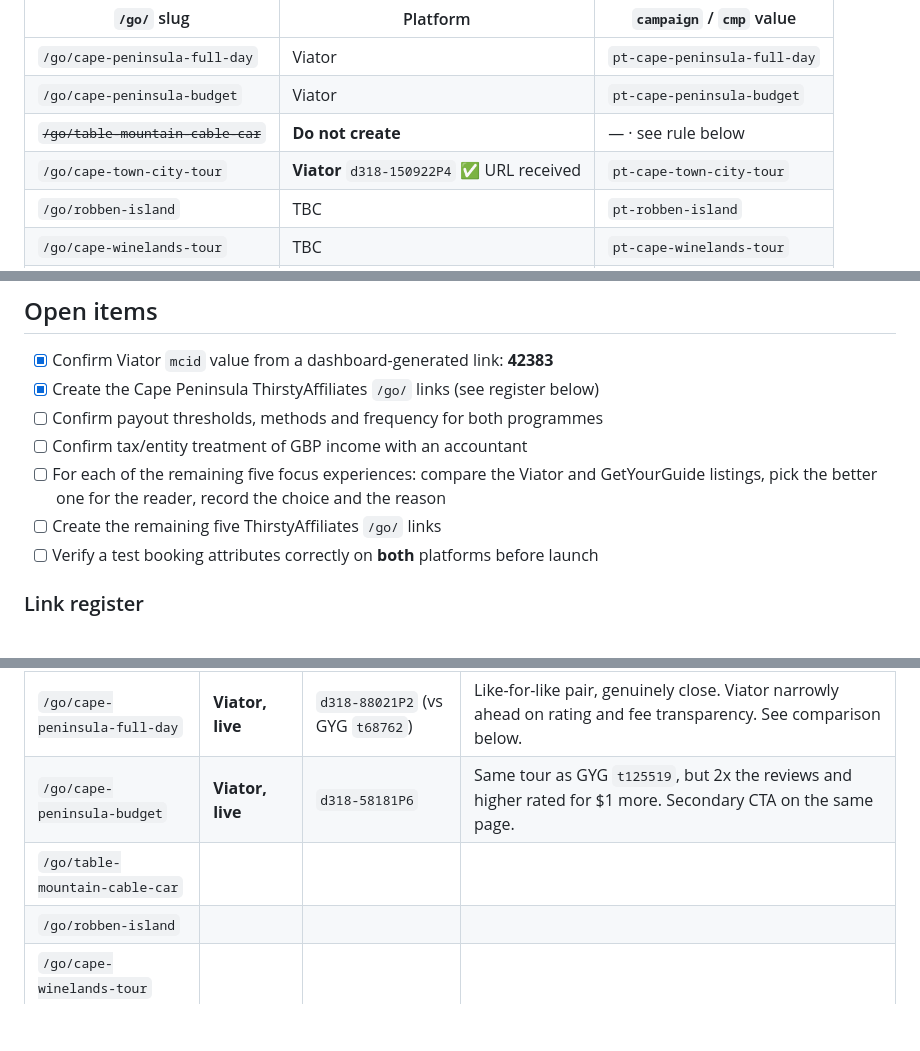
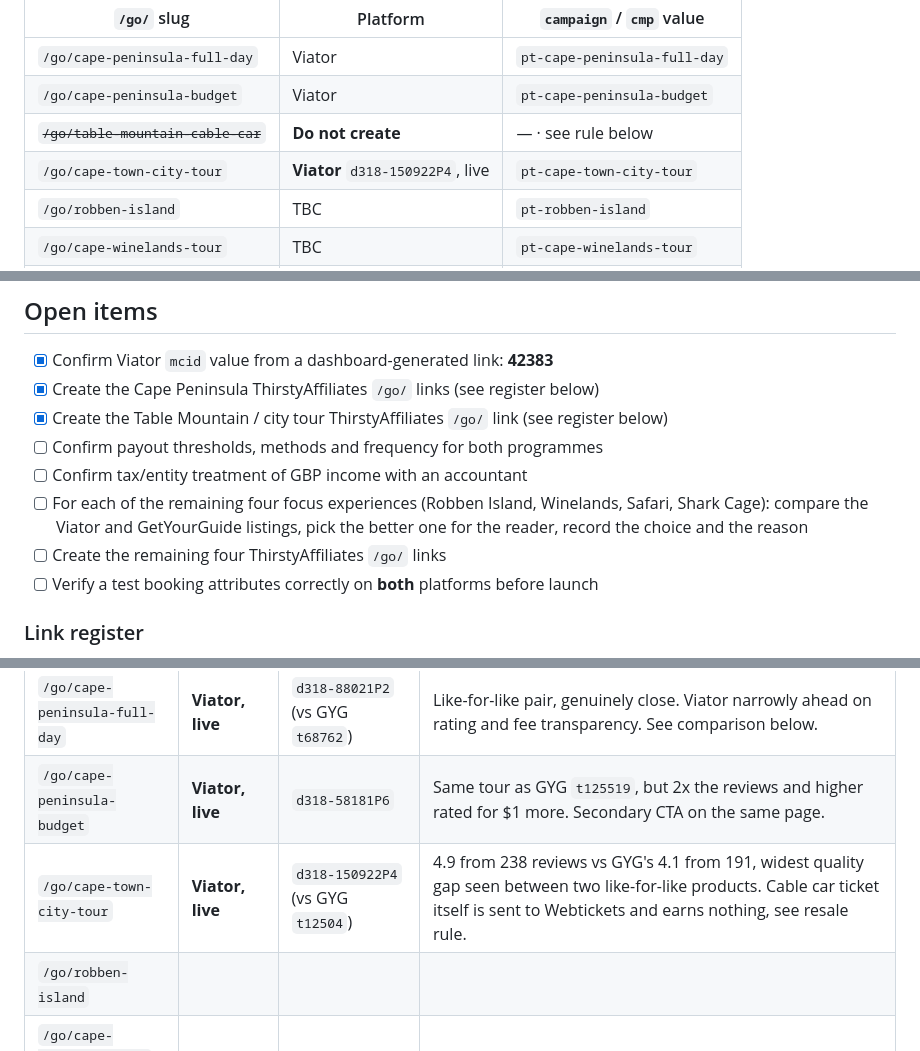
Before and after one commit to AndrewFife/PrimeTours, a Markdown page: affiliates.md, 3 parts joined by grey strips. GitHub-like rendering; blank space fills up the shorter version.

Commit message:
Create live ThirstyAffiliates link for Cape Town city tour
/go/cape-town-city-tour now redirects to the real, dashboard-generated
Viator URL for d318-150922P4 (pid=P00148357, mcid=42383,
campaign=pt-cape-town-city-tour), pasted whole from affiliates.md.
Verified the redirect returns the exact URL with all parameters intact.

Updates affiliates.md's link register and open items: this is the Table
Mountain focus tour's live link (the cable car ticket itself is never
linked, per the resale rule, and goes to Webtickets directly), leaving
four of the six focus experiences still to wire up.

Co-Authored-By: Claude Sonnet 5 <noreply@anthropic.com>

```diff
--- a/affiliates.md
+++ b/affiliates.md
@@ -78,7 +78,7 @@ pt-<go-slug>
 | `/go/cape-peninsula-full-day` | Viator | `pt-cape-peninsula-full-day` |
 | `/go/cape-peninsula-budget` | Viator | `pt-cape-peninsula-budget` |
 | ~~`/go/table-mountain-cable-car`~~ | **Do not create** | — · see rule below |
-| `/go/cape-town-city-tour` | **Viator** `d318-150922P4` ✅ URL received | `pt-cape-town-city-tour` |
+| `/go/cape-town-city-tour` | **Viator** `d318-150922P4`, live | `pt-cape-town-city-tour` |
 | `/go/robben-island` | TBC | `pt-robben-island` |
 | `/go/cape-winelands-tour` | TBC | `pt-cape-winelands-tour` |
 | `/go/safari-day-trip` | TBC | `pt-safari-day-trip` |
@@ -178,10 +178,11 @@ Required in all three target markets — FTC (US), ASA/CAP (UK), EU consumer rul
 
 - [x] Confirm Viator `mcid` value from a dashboard-generated link: **42383**
 - [x] Create the Cape Peninsula ThirstyAffiliates `/go/` links (see register below)
+- [x] Create the Table Mountain / city tour ThirstyAffiliates `/go/` link (see register below)
 - [ ] Confirm payout thresholds, methods and frequency for both programmes
 - [ ] Confirm tax/entity treatment of GBP income with an accountant
-- [ ] For each of the remaining five focus experiences: compare the Viator and GetYourGuide listings, pick the better one for the reader, record the choice and the reason
-- [ ] Create the remaining five ThirstyAffiliates `/go/` links
+- [ ] For each of the remaining four focus experiences (Robben Island, Winelands, Safari, Shark Cage): compare the Viator and GetYourGuide listings, pick the better one for the reader, record the choice and the reason
+- [ ] Create the remaining four ThirstyAffiliates `/go/` links
 - [ ] Verify a test booking attributes correctly on **both** platforms before launch
 
 ### Link register
@@ -192,7 +193,7 @@ Fill in as products are chosen. The "why" column is the useful part: it is what
 |---|---|---|---|
 | `/go/cape-peninsula-full-day` | **Viator, live** | `d318-88021P2` (vs GYG `t68762`) | Like-for-like pair, genuinely close. Viator narrowly ahead on rating and fee transparency. See comparison below. |
 | `/go/cape-peninsula-budget` | **Viator, live** | `d318-58181P6` | Same tour as GYG `t125519`, but 2x the reviews and higher rated for $1 more. Secondary CTA on the same page. |
-| `/go/table-mountain-cable-car` | | | |
+| `/go/cape-town-city-tour` | **Viator, live** | `d318-150922P4` (vs GYG `t12504`) | 4.9 from 238 reviews vs GYG's 4.1 from 191, widest quality gap seen between two like-for-like products. Cable car ticket itself is sent to Webtickets and earns nothing, see resale rule. |
 | `/go/robben-island` | | | |
 | `/go/cape-winelands-tour` | | | |
 | `/go/safari-day-trip` | | | |
```
